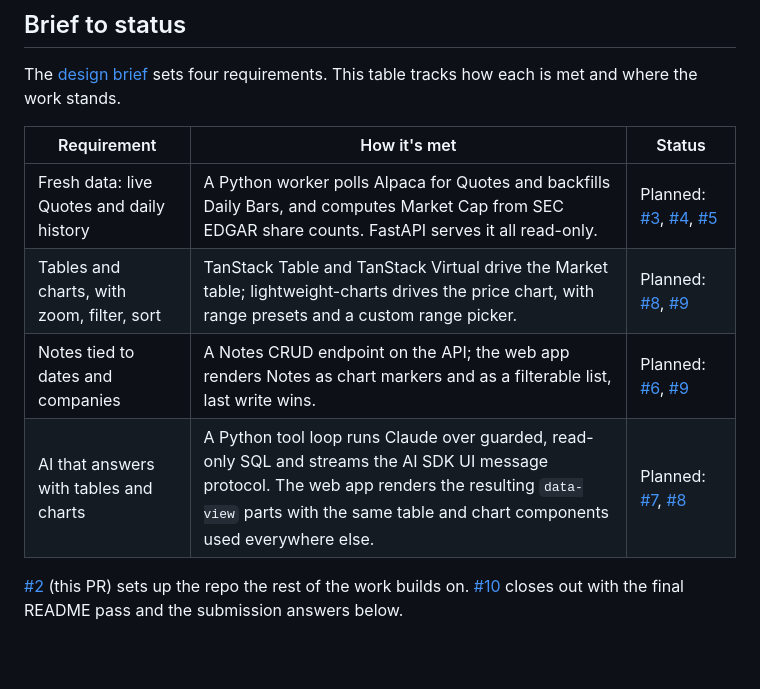
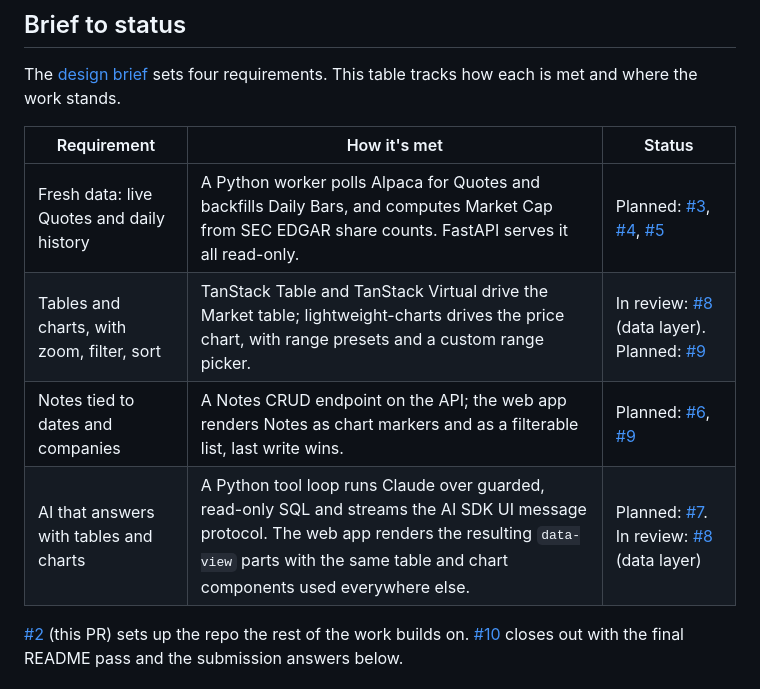
Before and after one commit to EliRobinson/stock-ticker, a Markdown page: README.md, the part around the change. Rendered like a GitHub page; blank space fills up the shorter version.

Commit message:
docs: mark #8's data layer in review in README
Co-Authored-By: Claude Opus 5 <noreply@anthropic.com>

```diff
--- a/README.md
+++ b/README.md
@@ -9,9 +9,9 @@ The [design brief](docs/design/brief.md) sets four requirements. This table trac
 | Requirement                                | How it's met                                                                                                                                                                                                              | Status                                                                                                                                                                                      |
 | ------------------------------------------ | ------------------------------------------------------------------------------------------------------------------------------------------------------------------------------------------------------------------------- | ------------------------------------------------------------------------------------------------------------------------------------------------------------------------------------------- |
 | Fresh data: live Quotes and daily history  | A Python worker polls Alpaca for Quotes and backfills Daily Bars, and computes Market Cap from SEC EDGAR share counts. FastAPI serves it all read-only.                                                                   | Planned: [#3](https://github.com/EliRobinson/stock-ticker/issues/3), [#4](https://github.com/EliRobinson/stock-ticker/issues/4), [#5](https://github.com/EliRobinson/stock-ticker/issues/5) |
-| Tables and charts, with zoom, filter, sort | TanStack Table and TanStack Virtual drive the Market table; lightweight-charts drives the price chart, with range presets and a custom range picker.                                                                      | Planned: [#8](https://github.com/EliRobinson/stock-ticker/issues/8), [#9](https://github.com/EliRobinson/stock-ticker/issues/9)                                                             |
+| Tables and charts, with zoom, filter, sort | TanStack Table and TanStack Virtual drive the Market table; lightweight-charts drives the price chart, with range presets and a custom range picker.                                                                      | In review: [#8](https://github.com/EliRobinson/stock-ticker/issues/8) (data layer). Planned: [#9](https://github.com/EliRobinson/stock-ticker/issues/9)                                     |
 | Notes tied to dates and companies          | A Notes CRUD endpoint on the API; the web app renders Notes as chart markers and as a filterable list, last write wins.                                                                                                   | Planned: [#6](https://github.com/EliRobinson/stock-ticker/issues/6), [#9](https://github.com/EliRobinson/stock-ticker/issues/9)                                                             |
-| AI that answers with tables and charts     | A Python tool loop runs Claude over guarded, read-only SQL and streams the AI SDK UI message protocol. The web app renders the resulting `data-view` parts with the same table and chart components used everywhere else. | Planned: [#7](https://github.com/EliRobinson/stock-ticker/issues/7), [#8](https://github.com/EliRobinson/stock-ticker/issues/8)                                                             |
+| AI that answers with tables and charts     | A Python tool loop runs Claude over guarded, read-only SQL and streams the AI SDK UI message protocol. The web app renders the resulting `data-view` parts with the same table and chart components used everywhere else. | Planned: [#7](https://github.com/EliRobinson/stock-ticker/issues/7). In review: [#8](https://github.com/EliRobinson/stock-ticker/issues/8) (data layer)                                     |
 
 [#2](https://github.com/EliRobinson/stock-ticker/issues/2) (this PR) sets up the repo the rest of the work builds on. [#10](https://github.com/EliRobinson/stock-ticker/issues/10) closes out with the final README pass and the submission answers below.
 
```
